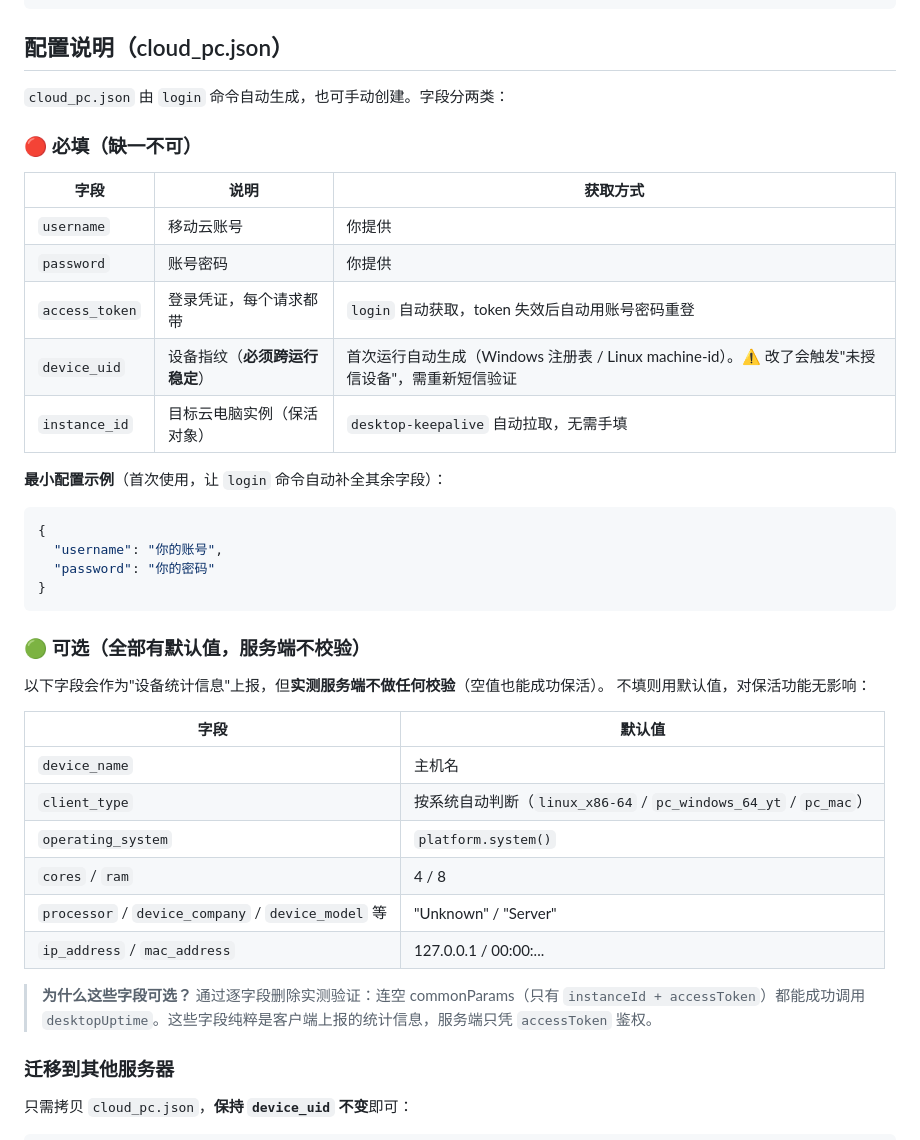
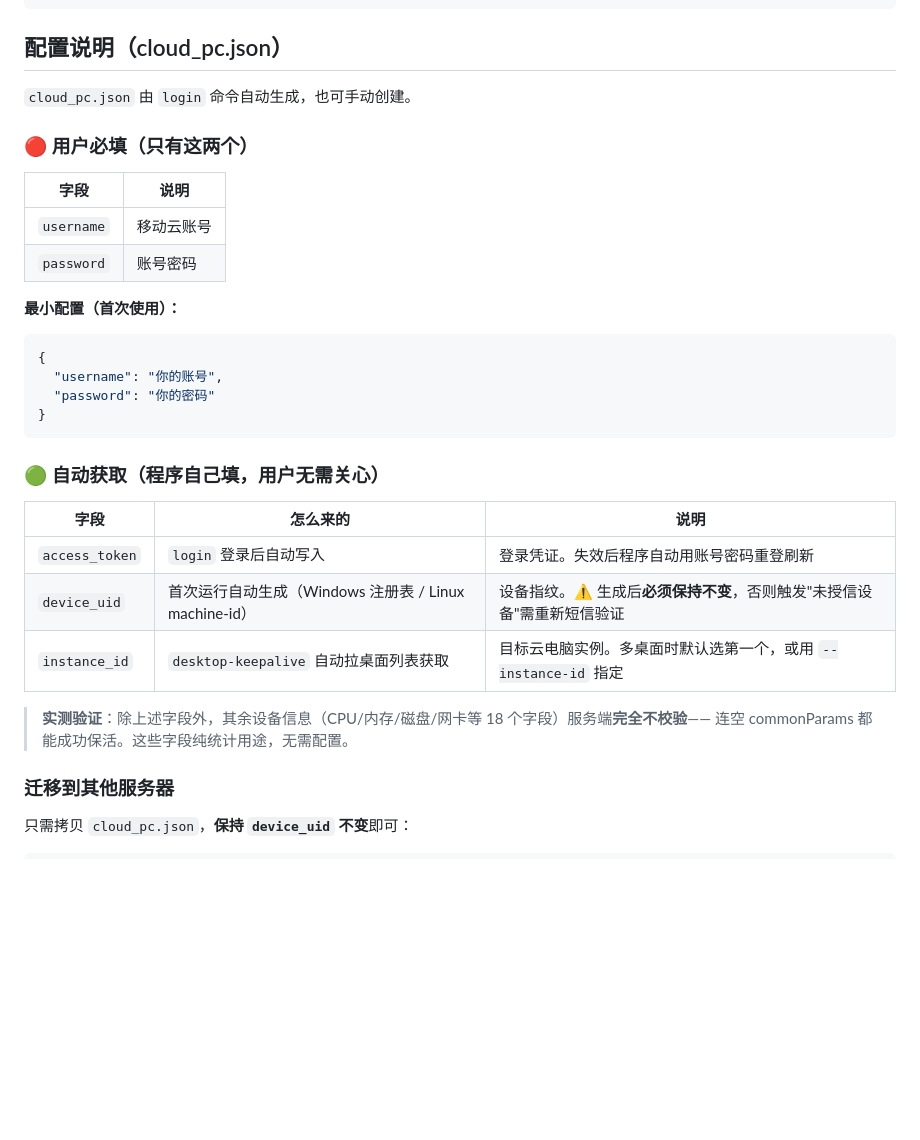
Before and after one commit to 1936-zero/ecloud-cloudpc-keepalive, a Markdown page: README.md, the part around the change. Drawn GitHub-style; blank space fills up the shorter version.

Commit message:
docs: fix config classification — only username/password are user-required

````diff
--- a/README.md
+++ b/README.md
@@ -30,19 +30,16 @@ pip install -r requirements.txt
 
 ## 配置说明（cloud_pc.json）
 
-`cloud_pc.json` 由 `login` 命令自动生成，也可手动创建。字段分两类：
+`cloud_pc.json` 由 `login` 命令自动生成，也可手动创建。
 
-### 🔴 必填（缺一不可）
+### 🔴 用户必填（只有这两个）
 
-| 字段 | 说明 | 获取方式 |
-|------|------|---------|
-| `username` | 移动云账号 | 你提供 |
-| `password` | 账号密码 | 你提供 |
-| `access_token` | 登录凭证，每个请求都带 | `login` 自动获取，token 失效后自动用账号密码重登 |
-| `device_uid` | 设备指纹（**必须跨运行稳定**） | 首次运行自动生成（Windows 注册表 / Linux machine-id）。⚠️ 改了会触发"未授信设备"，需重新短信验证 |
-| `instance_id` | 目标云电脑实例（保活对象） | `desktop-keepalive` 自动拉取，无需手填 |
+| 字段 | 说明 |
+|------|------|
+| `username` | 移动云账号 |
+| `password` | 账号密码 |
 
-**最小配置示例**（首次使用，让 `login` 命令自动补全其余字段）：
+**最小配置（首次使用）：**
 ```json
 {
   "username": "你的账号",
@@ -50,21 +47,16 @@ pip install -r requirements.txt
 }
 ```
 
-### 🟢 可选（全部有默认值，服务端不校验）
+### 🟢 自动获取（程序自己填，用户无需关心）
 
-以下字段会作为"设备统计信息"上报，但**实测服务端不做任何校验**（空值也能成功保活）。
-不填则用默认值，对保活功能无影响：
+| 字段 | 怎么来的 | 说明 |
+|------|---------|------|
+| `access_token` | `login` 登录后自动写入 | 登录凭证。失效后程序自动用账号密码重登刷新 |
+| `device_uid` | 首次运行自动生成（Windows 注册表 / Linux machine-id） | 设备指纹。⚠️ 生成后**必须保持不变**，否则触发"未授信设备"需重新短信验证 |
+| `instance_id` | `desktop-keepalive` 自动拉桌面列表获取 | 目标云电脑实例。多桌面时默认选第一个，或用 `--instance-id` 指定 |
 
-| 字段 | 默认值 |
-|------|--------|
-| `device_name` | 主机名 |
-| `client_type` | 按系统自动判断（`linux_x86-64` / `pc_windows_64_yt` / `pc_mac`） |
-| `operating_system` | `platform.system()` |
-| `cores` / `ram` | 4 / 8 |
-| `processor` / `device_company` / `device_model` 等 | "Unknown" / "Server" |
-| `ip_address` / `mac_address` | 127.0.0.1 / 00:00:... |
-
-> **为什么这些字段可选？** 通过逐字段删除实测验证：连空 commonParams（只有 `instanceId + accessToken`）都能成功调用 `desktopUptime`。这些字段纯粹是客户端上报的统计信息，服务端只凭 `accessToken` 鉴权。
+> **实测验证**：除上述字段外，其余设备信息（CPU/内存/磁盘/网卡等 18 个字段）服务端**完全不校验**——
+> 连空 commonParams 都能成功保活。这些字段纯统计用途，无需配置。
 
 ### 迁移到其他服务器
 
````
